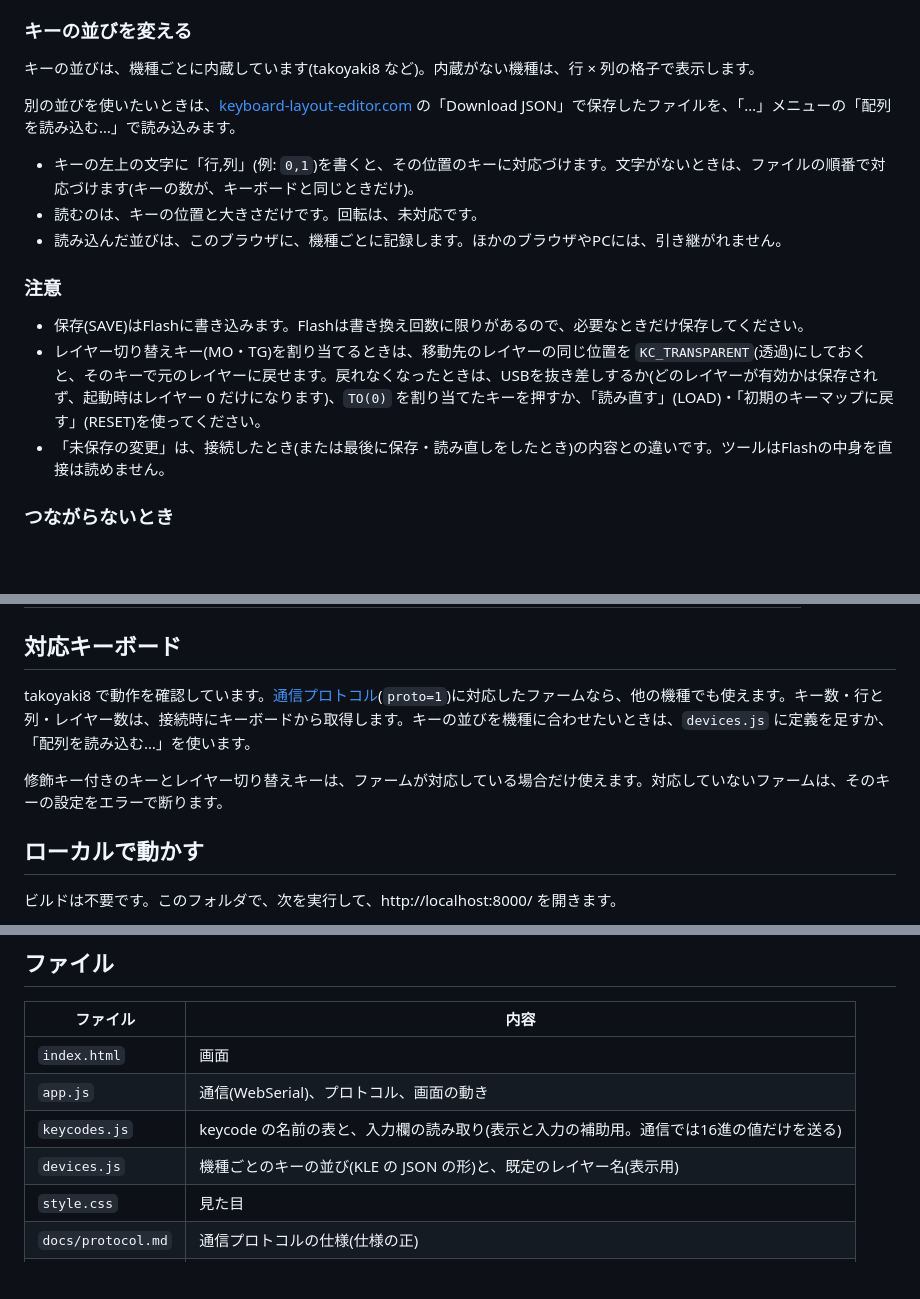
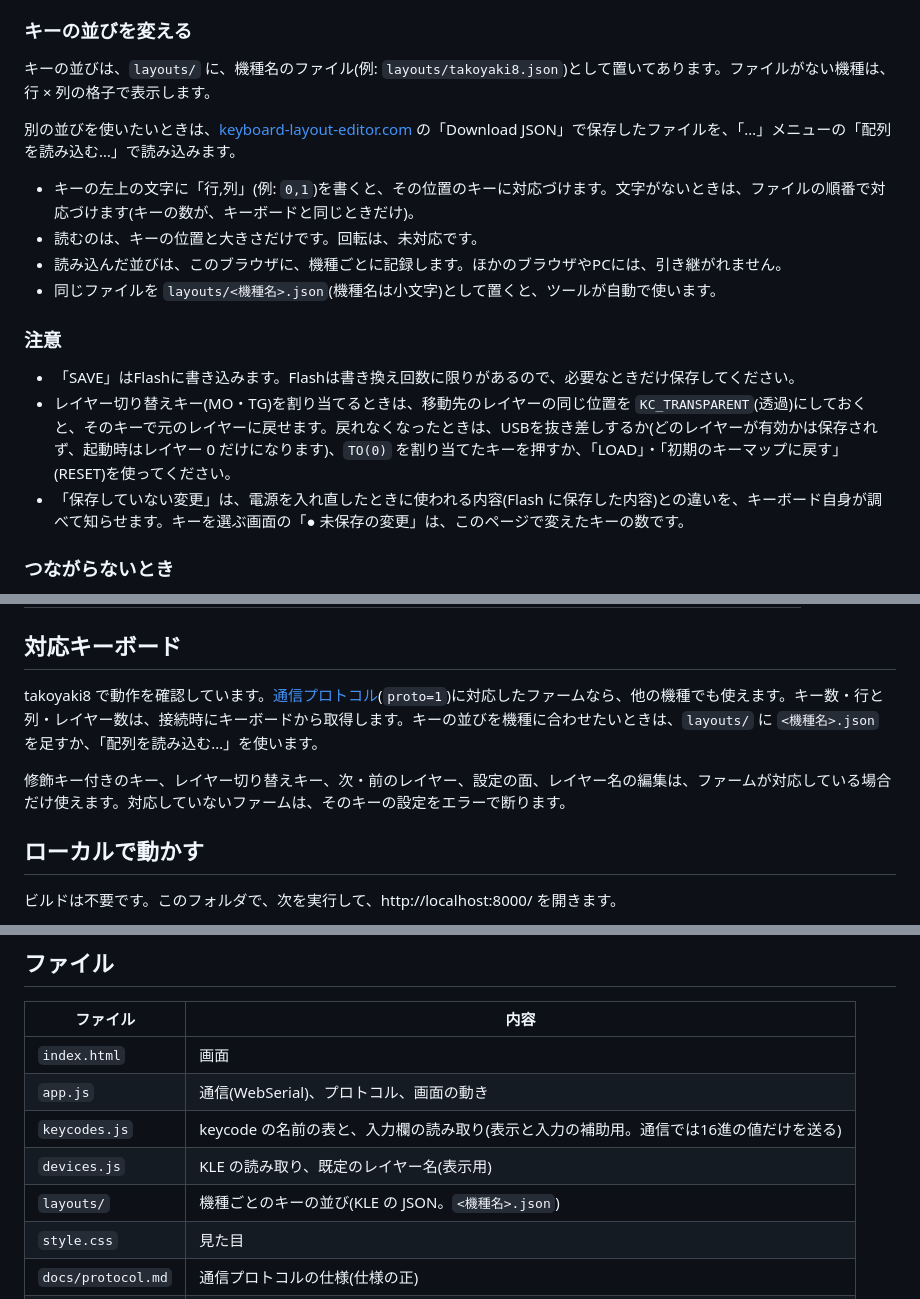
Before and after one commit to takoyakeeb/tinykeemap, a Markdown page: README.md, 3 parts joined by grey strips. Rendered like a GitHub page; blank space fills up the shorter version.

```diff
--- a/README.md
+++ b/README.md
@@ -57,19 +80,20 @@
 
 ### キーの並びを変える
 
-キーの並びは、機種ごとに内蔵しています(takoyaki8 など)。内蔵がない機種は、行 × 列の格子で表示します。
+キーの並びは、`layouts/` に、機種名のファイル(例: `layouts/takoyaki8.json`)として置いてあります。ファイルがない機種は、行 × 列の格子で表示します。
 
 別の並びを使いたいときは、[keyboard-layout-editor.com](https://www.keyboard-layout-editor.com/) の「Download JSON」で保存したファイルを、「…」メニューの「配列を読み込む…」で読み込みます。
 
 - キーの左上の文字に「行,列」(例: `0,1`)を書くと、その位置のキーに対応づけます。文字がないときは、ファイルの順番で対応づけます(キーの数が、キーボードと同じときだけ)。
 - 読むのは、キーの位置と大きさだけです。回転は、未対応です。
 - 読み込んだ並びは、このブラウザに、機種ごとに記録します。ほかのブラウザやPCには、引き継がれません。
+- 同じファイルを `layouts/<機種名>.json`(機種名は小文字)として置くと、ツールが自動で使います。
 
 ### 注意
 
-- 保存(SAVE)はFlashに書き込みます。Flashは書き換え回数に限りがあるので、必要なときだけ保存してください。
-- レイヤー切り替えキー(MO・TG)を割り当てるときは、移動先のレイヤーの同じ位置を `KC_TRANSPARENT`(透過)にしておくと、そのキーで元のレイヤーに戻せます。戻れなくなったときは、USBを抜き差しするか(どのレイヤーが有効かは保存されず、起動時はレイヤー 0 だけになります)、`TO(0)` を割り当てたキーを押すか、「読み直す」(LOAD)・「初期のキーマップに戻す」(RESET)を使ってください。
-- 「未保存の変更」は、接続したとき(または最後に保存・読み直しをしたとき)の内容との違いです。ツールはFlashの中身を直接は読めません。
+- 「SAVE」はFlashに書き込みます。Flashは書き換え回数に限りがあるので、必要なときだけ保存してください。
+- レイヤー切り替えキー(MO・TG)を割り当てるときは、移動先のレイヤーの同じ位置を `KC_TRANSPARENT`(透過)にしておくと、そのキーで元のレイヤーに戻せます。戻れなくなったときは、USBを抜き差しするか(どのレイヤーが有効かは保存されず、起動時はレイヤー 0 だけになります)、`TO(0)` を割り当てたキーを押すか、「LOAD」・「初期のキーマップに戻す」(RESET)を使ってください。
+- 「保存していない変更」は、電源を入れ直したときに使われる内容(Flash に保存した内容)との違いを、キーボード自身が調べて知らせます。キーを選ぶ画面の「● 未保存の変更」は、このページで変えたキーの数です。
 
 ### つながらないとき
 
@@ -89,9 +113,9 @@ USB接続にWebSerialを使うため、WebSerialに対応したブラウザが
 
 ## 対応キーボード
 
-takoyaki8 で動作を確認しています。[通信プロトコル](docs/protocol.md)(`proto=1`)に対応したファームなら、他の機種でも使えます。キー数・行と列・レイヤー数は、接続時にキーボードから取得します。キーの並びを機種に合わせたいときは、`devices.js` に定義を足すか、「配列を読み込む…」を使います。
+takoyaki8 で動作を確認しています。[通信プロトコル](docs/protocol.md)(`proto=1`)に対応したファームなら、他の機種でも使えます。キー数・行と列・レイヤー数は、接続時にキーボードから取得します。キーの並びを機種に合わせたいときは、`layouts/` に `<機種名>.json` を足すか、「配列を読み込む…」を使います。
 
-修飾キー付きのキーとレイヤー切り替えキーは、ファームが対応している場合だけ使えます。対応していないファームは、そのキーの設定をエラーで断ります。
+修飾キー付きのキー、レイヤー切り替えキー、次・前のレイヤー、設定の面、レイヤー名の編集は、ファームが対応している場合だけ使えます。対応していないファームは、そのキーの設定をエラーで断ります。
 
 ## ローカルで動かす
 
@@ -108,7 +132,8 @@ python3 -m http.server
 | `index.html` | 画面 |
 | `app.js` | 通信(WebSerial)、プロトコル、画面の動き |
 | `keycodes.js` | keycode の名前の表と、入力欄の読み取り(表示と入力の補助用。通信では16進の値だけを送る) |
-| `devices.js` | 機種ごとのキーの並び(KLE の JSON の形)と、既定のレイヤー名(表示用) |
+| `devices.js` | KLE の読み取り、既定のレイヤー名(表示用) |
+| `layouts/` | 機種ごとのキーの並び(KLE の JSON。`<機種名>.json`) |
 | `style.css` | 見た目 |
 | `docs/protocol.md` | 通信プロトコルの仕様(仕様の正) |
 | `LICENSE` | ライセンス(MIT) |
```
Also changed, not shown: other parts of README.md (+29 -6 lines).
